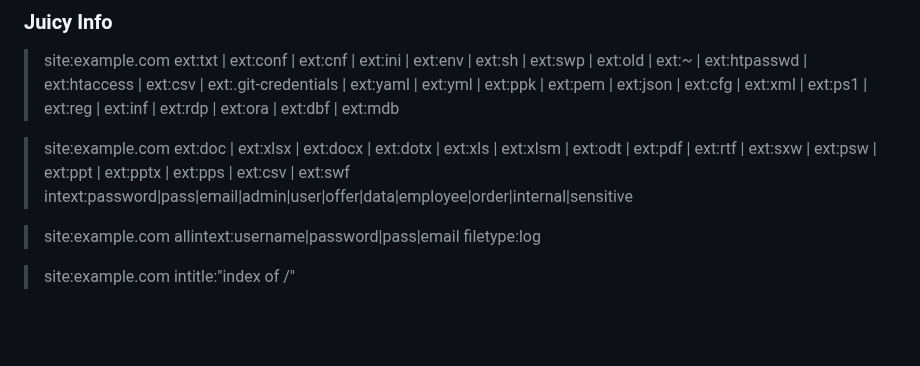
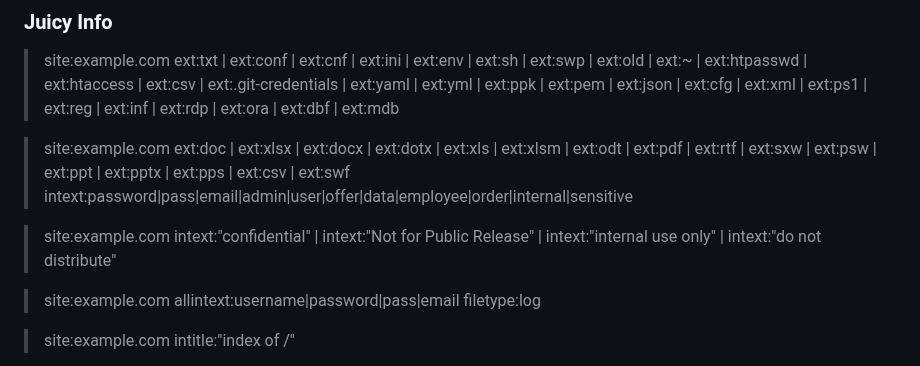
Before and after one commit to reewardius/bugbounty-dorks, a Markdown page: README.md, the part around the change. Drawn GitHub-style; blank space fills up the shorter version.

```diff
--- a/README.md
+++ b/README.md
@@ -38,6 +38,8 @@ A list of Google Dorks for Bug Bounty, Web Application Security, and Pentesting
 > site:example.com ext:txt | ext:conf | ext:cnf | ext:ini | ext:env | ext:sh | ext:swp | ext:old | ext:~ | ext:htpasswd | ext:htaccess | ext:csv | ext:.git-credentials | ext:yaml | ext:yml | ext:ppk | ext:pem | ext:json | ext:cfg | ext:xml | ext:ps1 | ext:reg | ext:inf | ext:rdp | ext:ora | ext:dbf | ext:mdb
 
 > site:example.com ext:doc | ext:xlsx | ext:docx | ext:dotx | ext:xls | ext:xlsm | ext:odt | ext:pdf | ext:rtf | ext:sxw | ext:psw | ext:ppt | ext:pptx | ext:pps | ext:csv | ext:swf intext:password|pass|email|admin|user|offer|data|employee|order|internal|sensitive
+
+> site:example.com intext:"confidential" | intext:"Not for Public Release" | intext:"internal use only" | intext:"do not distribute"
 
 > site:example.com allintext:username|password|pass|email filetype:log
 
```
